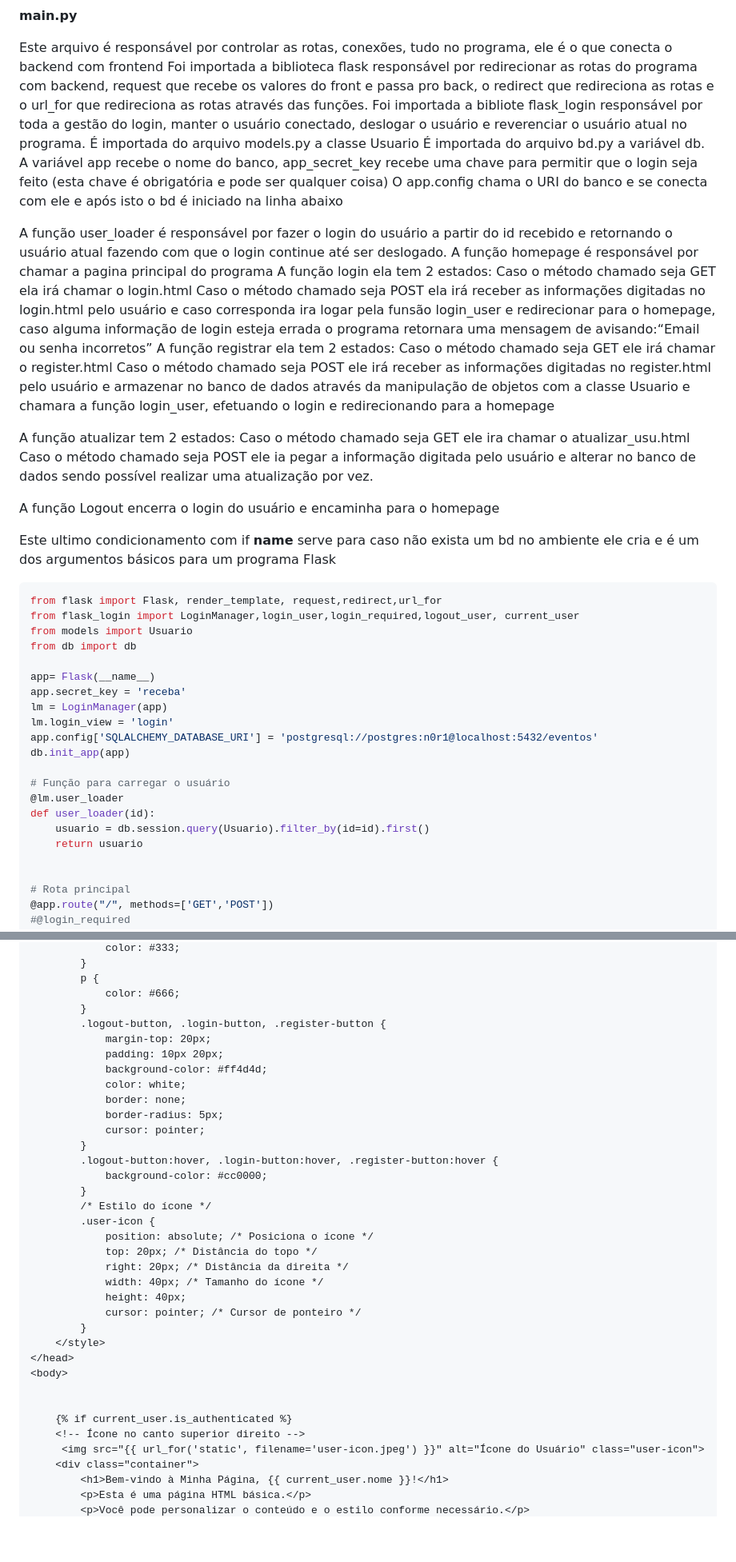
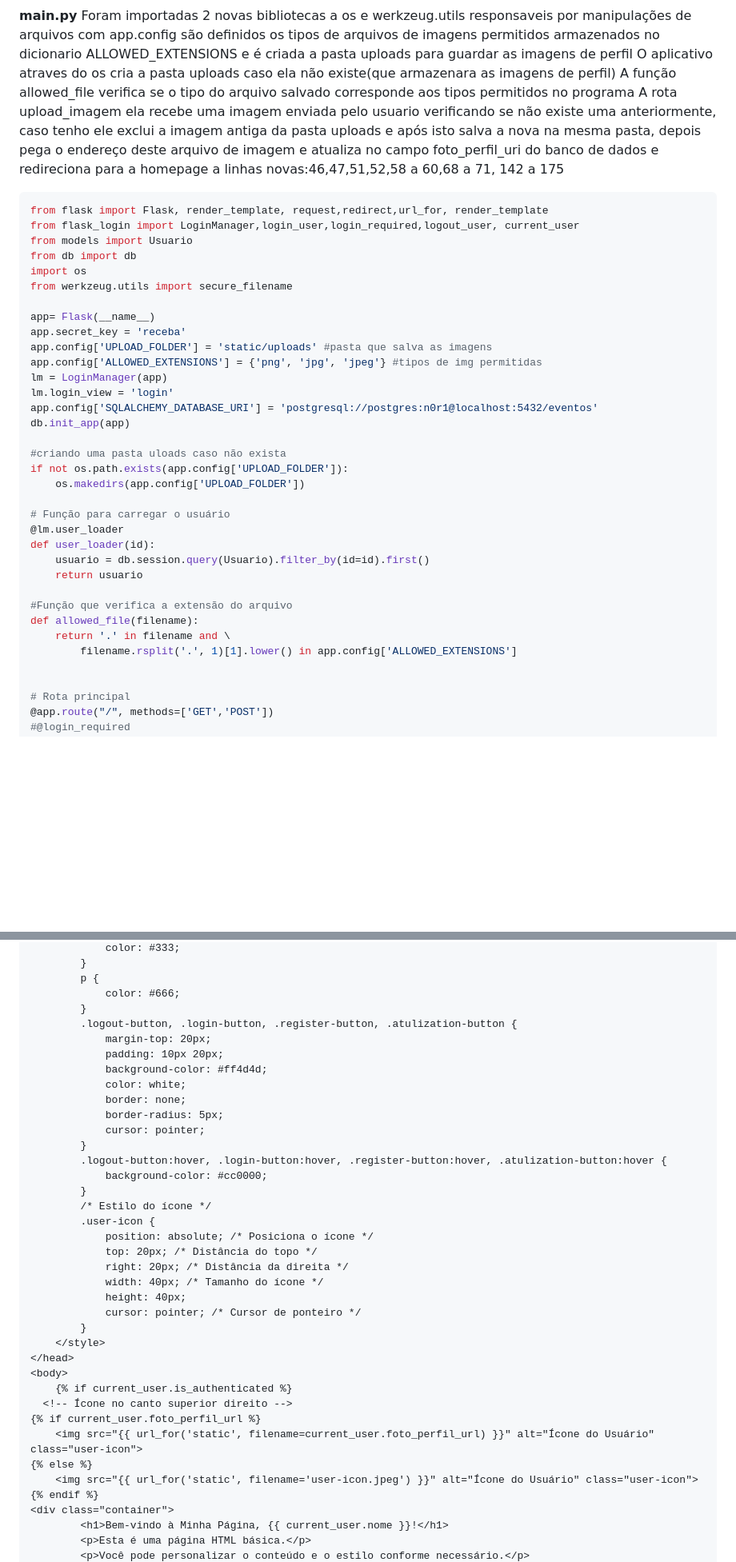
Before and after one commit to FlpGamess/psychic-engine, a Markdown page: PC 0.2 - 01.md, 2 parts joined by grey strips. Shown: that part at 80% size. GitHub-like rendering; blank space fills up the shorter version.

````diff
--- a/PC 0.2 - 01.md
+++ b/PC 0.2 - 01.md
@@ -67,50 +31,44 @@ class Usuario(db.Model, UserMixin):
 **main.py**
-
-Este arquivo é responsável por controlar as rotas, conexões, tudo no programa, ele é o que conecta o backend com frontend
-Foi importada a biblioteca flask responsável por redirecionar as rotas do programa com backend, request que recebe os valores do front e passa pro back, o redirect que redireciona as rotas e o url_for que redireciona as rotas através das funções.
-Foi importada a bibliote flask_login responsável por toda a gestão do login, manter o usuário conectado, deslogar o usuário e reverenciar o usuário atual no programa.
-É importada do arquivo models.py a classe Usuario
-É importada do arquivo bd.py a variável db.
-A variável app recebe o nome do banco, app_secret_key recebe uma chave para permitir que o login seja feito (esta chave é obrigatória e pode ser qualquer coisa)
-O app.config chama o URI do banco e se conecta com ele e após isto o bd é iniciado na linha abaixo
-
-A função user_loader é responsável por fazer o login do usuário a partir do id recebido e retornando o usuário atual fazendo com que o login continue até ser deslogado.
-A função homepage é responsável por chamar a pagina principal do programa
-A função login ela tem 2 estados:
-	Caso o método chamado seja GET ela irá chamar o login.html
-	Caso o método chamado seja POST ela irá receber as informações digitadas no login.html pelo usuário e caso corresponda ira logar pela funsão login_user e redirecionar para o homepage, caso alguma informação de login esteja errada o programa retornara uma mensagem de avisando:“Email ou senha incorretos”
-A função registrar ela tem 2 estados:
-	Caso o método chamado seja GET ele irá chamar o register.html
-	Caso o método chamado seja POST ele irá receber as informações digitadas no register.html pelo usuário e armazenar no banco de dados através da manipulação de objetos com a classe Usuario e chamara a função login_user, efetuando o login e redirecionando para a homepage
-
-A função atualizar tem 2 estados:
-	Caso o método chamado seja GET ele ira chamar o atualizar_usu.html
-	Caso o método chamado seja POST ele ia pegar a informação digitada pelo usuário e alterar no banco de dados sendo possível realizar uma atualização por vez.
-
-A função Logout encerra o login do usuário e encaminha para o homepage
-
-Este ultimo condicionamento com if __name__ serve para caso não exista um bd no ambiente ele cria e é um dos argumentos básicos para um programa Flask
-
+Foram importadas 2 novas bibliotecas a os e werkzeug.utils responsaveis por manipulações de arquivos
+com app.config são definidos os tipos de arquivos de imagens permitidos armazenados no dicionario ALLOWED_EXTENSIONS e é criada a pasta uploads para guardar as imagens de perfil
+O aplicativo atraves do os cria a pasta uploads caso ela não existe(que armazenara as imagens de perfil)
+A função allowed_file verifica se o tipo do arquivo salvado corresponde aos tipos permitidos no programa
+A rota upload_imagem ela recebe uma imagem enviada pelo usuario verificando se não existe uma anteriormente, caso tenho ele exclui a imagem antiga da pasta uploads
+e após isto salva a nova na mesma pasta, depois pega o endereço deste arquivo de imagem e atualiza no campo foto_perfil_uri do banco de dados e redireciona para a homepage
+ a linhas novas:46,47,51,52,58 a 60,68 a 71,  142 a 175
 
 
 ```Python
-from flask import Flask, render_template, request,redirect,url_for
+from flask import Flask, render_template, request,redirect,url_for, render_template
 from flask_login import LoginManager,login_user,login_required,logout_user, current_user
 from models import Usuario
 from db import db
+import os
+from werkzeug.utils import secure_filename
 
 app= Flask(__name__)
 app.secret_key = 'receba'
+app.config['UPLOAD_FOLDER'] = 'static/uploads' #pasta que salva as imagens
+app.config['ALLOWED_EXTENSIONS'] = {'png', 'jpg', 'jpeg'} #tipos de img permitidas
 lm = LoginManager(app)
 lm.login_view = 'login'
 app.config['SQLALCHEMY_DATABASE_URI'] = 'postgresql://postgres:n0r1@localhost:5432/eventos'
 db.init_app(app)
+
+#criando uma pasta uloads caso não exista
+if not os.path.exists(app.config['UPLOAD_FOLDER']):
+    os.makedirs(app.config['UPLOAD_FOLDER'])
 
 # Função para carregar o usuário
 @lm.user_loader
 def user_loader(id):
     usuario = db.session.query(Usuario).filter_by(id=id).first()
     return usuario
+
+#Função que verifica a extensão do arquivo
+def allowed_file(filename):
+    return '.' in filename and \
+        filename.rsplit('.', 1)[1].lower() in app.config['ALLOWED_EXTENSIONS']
 
 
 # Rota principal
@@ -230,7 +224,7 @@ Foi feito a homepage  tendo uma condicional que se current_user estiver logado e
         p {
             color: #666;
         }
-        .logout-button, .login-button, .register-button {
+        .logout-button, .login-button, .register-button, .atulization-button {
             margin-top: 20px;
             padding: 10px 20px;
             background-color: #ff4d4d;
@@ -239,7 +233,7 @@ Foi feito a homepage  tendo uma condicional que se current_user estiver logado e
             border-radius: 5px;
             cursor: pointer;
         }
-        .logout-button:hover, .login-button:hover, .register-button:hover {
+        .logout-button:hover, .login-button:hover, .register-button:hover, .atulization-button:hover {
             background-color: #cc0000;
         }
         /* Estilo do ícone */
@@ -254,12 +248,14 @@ Foi feito a homepage  tendo uma condicional que se current_user estiver logado e
     </style>
 </head>
 <body>
-
-
     {% if current_user.is_authenticated %}
-    <!-- Ícone no canto superior direito -->
-     <img src="{{ url_for('static', filename='user-icon.jpeg') }}" alt="Ícone do Usuário" class="user-icon">
-    <div class="container">
+  <!-- Ícone no canto superior direito -->
+{% if current_user.foto_perfil_url %}
+    <img src="{{ url_for('static', filename=current_user.foto_perfil_url) }}" alt="Ícone do Usuário" class="user-icon">
+{% else %}
+    <img src="{{ url_for('static', filename='user-icon.jpeg') }}" alt="Ícone do Usuário" class="user-icon">
+{% endif %}
+<div class="container">
         <h1>Bem-vindo à Minha Página, {{ current_user.nome }}!</h1>
         <p>Esta é uma página HTML básica.</p>
         <p>Você pode personalizar o conteúdo e o estilo conforme necessário.</p>
````
Also changed, not shown: other parts of PC 0.2 - 01.md (+55 -198 lines).
